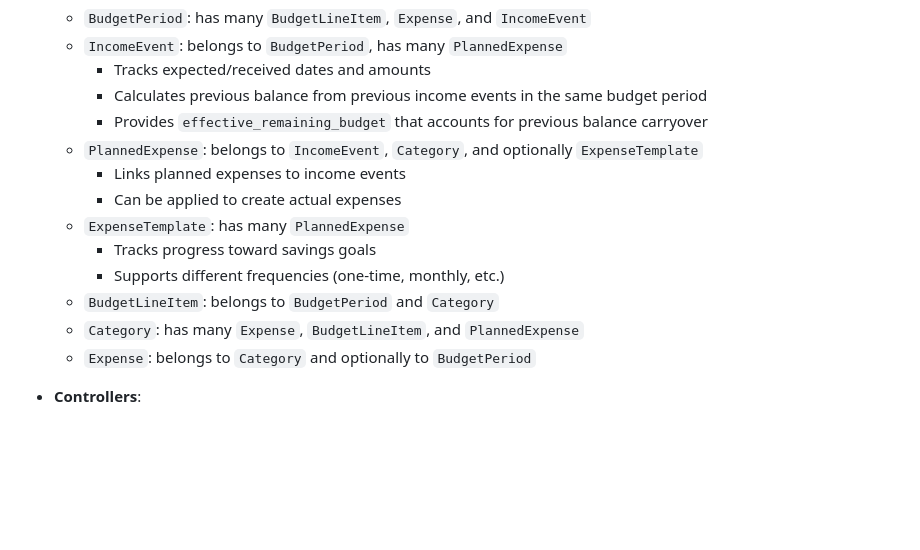
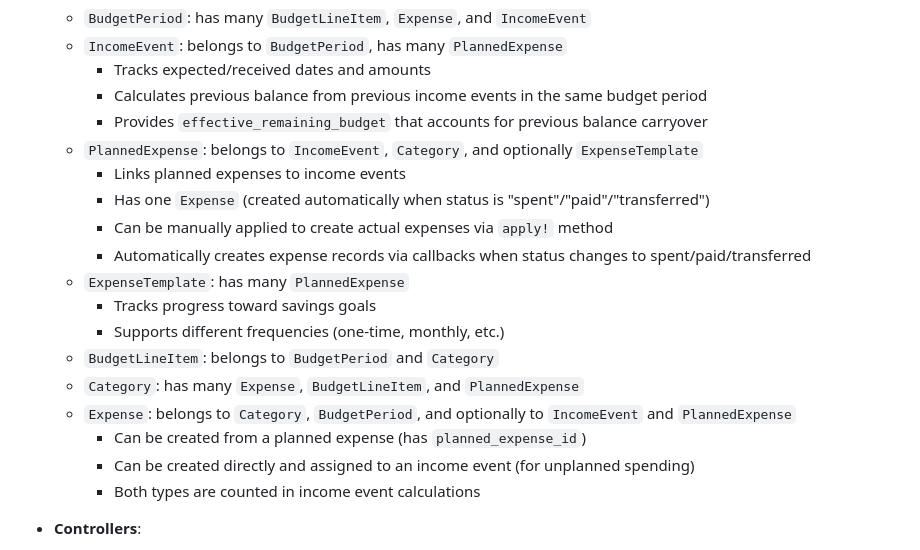
Before and after one commit to Diegogagan2587/open-budget, a Markdown page: README.md, the part around the change printed below. GitHub-like rendering; blank space fills up the shorter version.

```diff
--- a/README.md
+++ b/README.md
@@ -103,13 +135,18 @@ The Previous Balance feature provides visibility into how financial deficits car
     - Provides `effective_remaining_budget` that accounts for previous balance carryover
   * `PlannedExpense`: belongs to `IncomeEvent`, `Category`, and optionally `ExpenseTemplate`
     - Links planned expenses to income events
-    - Can be applied to create actual expenses
+    - Has one `Expense` (created automatically when status is "spent"/"paid"/"transferred")
+    - Can be manually applied to create actual expenses via `apply!` method
+    - Automatically creates expense records via callbacks when status changes to spent/paid/transferred
   * `ExpenseTemplate`: has many `PlannedExpense`
     - Tracks progress toward savings goals
     - Supports different frequencies (one-time, monthly, etc.)
   * `BudgetLineItem`: belongs to `BudgetPeriod` and `Category`
   * `Category`: has many `Expense`, `BudgetLineItem`, and `PlannedExpense`
-  * `Expense`: belongs to `Category` and optionally to `BudgetPeriod`
+  * `Expense`: belongs to `Category`, `BudgetPeriod`, and optionally to `IncomeEvent` and `PlannedExpense`
+    - Can be created from a planned expense (has `planned_expense_id`)
+    - Can be created directly and assigned to an income event (for unplanned spending)
+    - Both types are counted in income event calculations
 
 * **Controllers**:
 
```
Also changed, not shown: other parts of README.md (+32 -0 lines).
